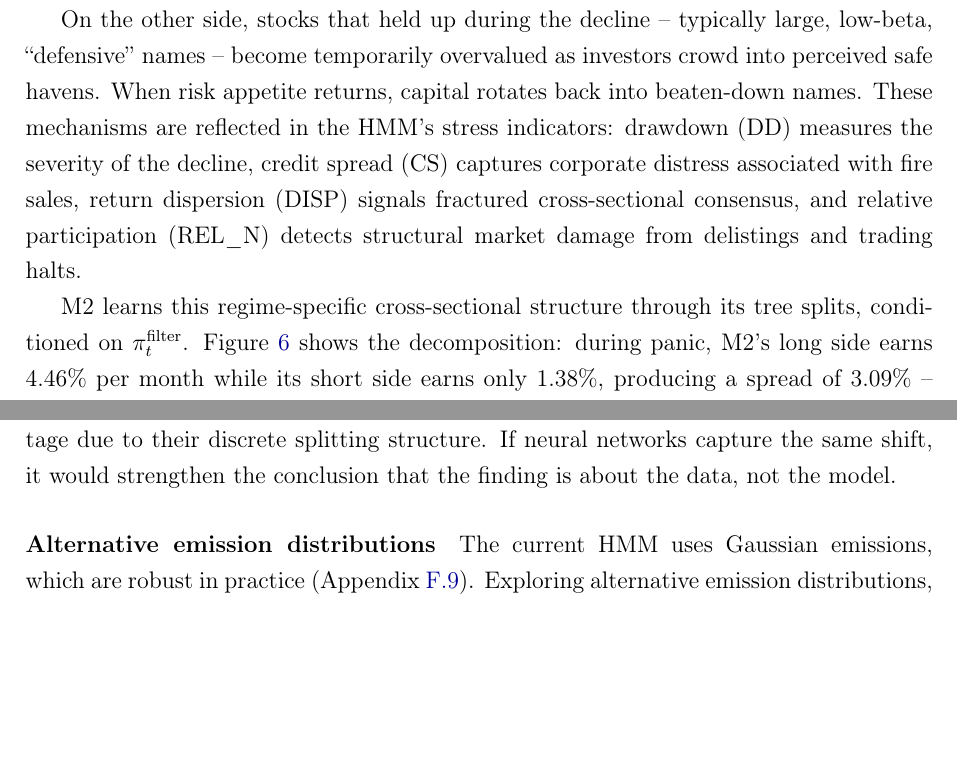
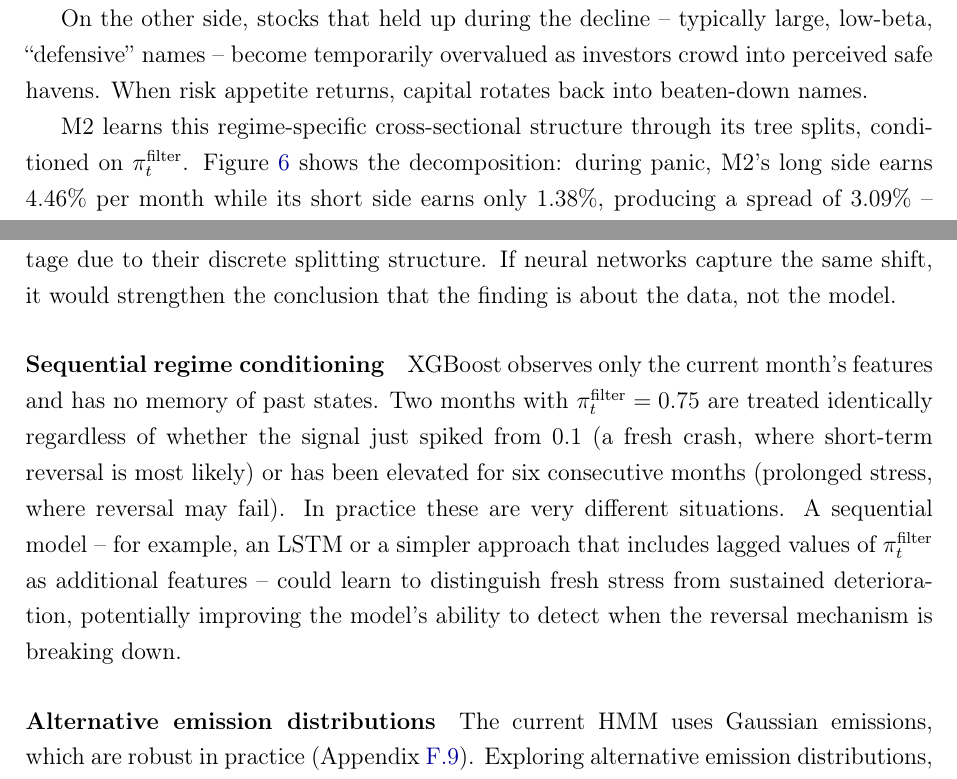
Before and after one commit to giladgang/momentum_regime, a LaTeX paper (main.tex, which reads latex/conclusion.tex, latex/main_results.tex): two parts of pages 39 and 50 of 70, joined at a grey line, cut so that both start at the same text, the shorter picture padded with empty space. Compiled offline with pdfLaTeX.

Commit message:
Fix portfolio characteristics numbers, connect mechanisms to HMM features
- Section 5.2.3: fix incorrect portfolio characteristics (calm short mom12
  was +32.6%, actual is +8.3%; panic long mom12 was -5.3%, actual is -19.5%;
  all other characteristics updated to match production 50-seed ensemble)
- Section 5.2.2: integrate HMM feature rationale into each economic mechanism
  (DD+CS for liquidity spirals, DISP for flow pressure, REL_N for overreaction)
  instead of listing features in a separate sentence
- Full number audit: all performance metrics, regime Sharpe ratios, IC values,
  return decompositions, and ablation results verified against production tables

Co-Authored-By: Claude Opus 4.6 (1M context) <noreply@anthropic.com>

```diff
--- a/latex/conclusion.tex
+++ b/latex/conclusion.tex
@@ -40,6 +40,9 @@ The ablation analysis (Section~\ref{sec:ablation_results}) shows that adding fun
 \paragraph{Alternative nonlinear models}
 This thesis uses XGBoost as the nonlinear model, but the central finding -- that the regime-momentum interaction requires nonlinear modelling -- should hold for other flexible model classes. Comparing XGBoost against alternative architectures such as Random Forests, LightGBM, and neural networks (including attention-based models) would clarify whether the regime-conditional shift is captured equally well by all nonlinear methods or whether tree-based models have a specific advantage due to their discrete splitting structure. If neural networks capture the same shift, it would strengthen the conclusion that the finding is about the data, not the model.
 
+\paragraph{Sequential regime conditioning}
+XGBoost observes only the current month's features and has no memory of past states. Two months with $\pi_t^{\text{filter}} = 0.75$ are treated identically regardless of whether the signal just spiked from 0.1 (a fresh crash, where short-term reversal is most likely) or has been elevated for six consecutive months (prolonged stress, where reversal may fail). In practice these are very different situations. A sequential model -- for example, an LSTM or a simpler approach that includes lagged values of $\pi_t^{\text{filter}}$ as additional features -- could learn to distinguish fresh stress from sustained deterioration, potentially improving the model's ability to detect when the reversal mechanism is breaking down.
+
 \paragraph{Alternative emission distributions}
 The current HMM uses Gaussian emissions, which are robust in practice (Appendix~\ref{app:emission_robustness}). Exploring alternative emission distributions, such as multivariate Student-$t$ or skew-normal specifications, may better accommodate the heavy tails and asymmetry present in financial stress indicators and could improve regime identification in samples with more extreme tail events.
 
--- a/latex/main_results.tex
+++ b/latex/main_results.tex
@@ -45,9 +45,9 @@ In calm markets, the standard momentum continuation effect documented by \citet{
 
 In panic months, M2 achieves a Sharpe of 1.50 because it correctly identifies a fundamentally different cross-sectional structure. The regime signal enables the model to recognise that the predictive relationship between past returns and future returns has inverted: stocks that fell most are now more likely to outperform, not less.
 
-The economic basis for this inversion rests on three reinforcing mechanisms. First, \emph{liquidity spirals} \citep{BrunnermeierPedersen2009}: during market stress, leveraged investors face margin calls and are forced to liquidate positions regardless of fundamental value, pushing prices temporarily below intrinsic value. When the selling pressure subsides, these stocks snap back. Second, \emph{institutional flow pressure} \citep{VayanosWoolley2013}: mutual funds experiencing redemptions sell their holdings, creating predictable downward price pressure that reverses once outflows stabilise. Third, \emph{investor overreaction} \citep{DeBondtThaler1985}: panic selling reflects fear-driven extrapolation of recent losses, causing prices to overshoot on the downside.
+The economic basis for this inversion rests on three reinforcing mechanisms, each of which is captured by the HMM's stress indicators. First, \emph{liquidity spirals} \citep{BrunnermeierPedersen2009}: during market stress, leveraged investors face margin calls and are forced to liquidate positions regardless of fundamental value, pushing prices temporarily below intrinsic value. When the selling pressure subsides, these stocks snap back. The HMM detects this through drawdown (DD), which measures the depth of the market decline, and the credit spread (CS), which widens as corporate distress and fire-sale risk increase. Second, \emph{institutional flow pressure} \citep{VayanosWoolley2013}: mutual funds experiencing redemptions sell their holdings, creating predictable downward price pressure that reverses once outflows stabilise. Return dispersion (DISP) captures this mechanism, as forced selling fractures the cross-sectional consensus and causes individual stocks to move in divergent directions. Third, \emph{investor overreaction} \citep{DeBondtThaler1985}: panic selling reflects fear-driven extrapolation of recent losses, causing prices to overshoot on the downside. Relative market participation (REL\_N) detects the structural market damage that accompanies severe overreaction episodes -- delistings, trading halts, and elevated acquisition rates.
 
-On the other side, stocks that held up during the decline -- typically large, low-beta, ``defensive'' names -- become temporarily overvalued as investors crowd into perceived safe havens. When risk appetite returns, capital rotates back into beaten-down names. These mechanisms are reflected in the HMM's stress indicators: drawdown (DD) measures the severity of the decline, credit spread (CS) captures corporate distress associated with fire sales, return dispersion (DISP) signals fractured cross-sectional consensus, and relative participation (REL\_N) detects structural market damage from delistings and trading halts.
+On the other side, stocks that held up during the decline -- typically large, low-beta, ``defensive'' names -- become temporarily overvalued as investors crowd into perceived safe havens. When risk appetite returns, capital rotates back into beaten-down names.
 
 M2 learns this regime-specific cross-sectional structure through its tree splits, conditioned on $\pi_t^{\text{filter}}$. Figure~\ref{fig:regime_decomp} shows the decomposition: during panic, M2's long side earns 4.46\% per month while its short side earns only 1.38\%, producing a spread of 3.09\% -- more than double the calm-period spread of 1.33\%. This widening reflects the model's improved ability to distinguish future outperformers from underperformers when the regime signal indicates stress. The spread comes entirely from cross-sectional stock selection (the portfolio has near-zero market beta), confirming that the regime signal adds information about the \emph{relative} prospects of individual stocks, not about the market's direction.
 
```
Also changed, not shown: latex/main_results.tex (4 more changed lines).
